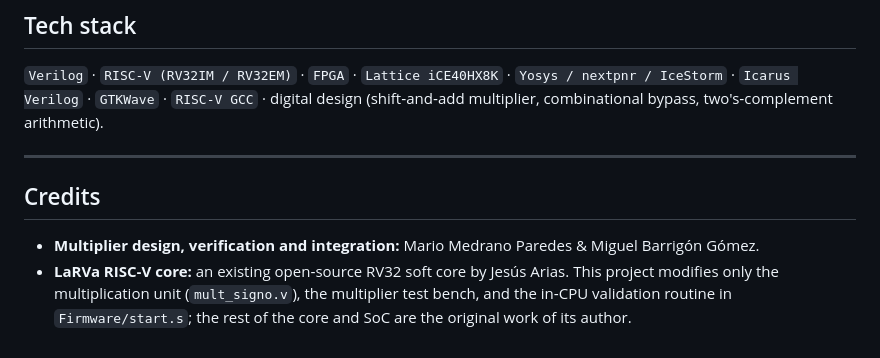
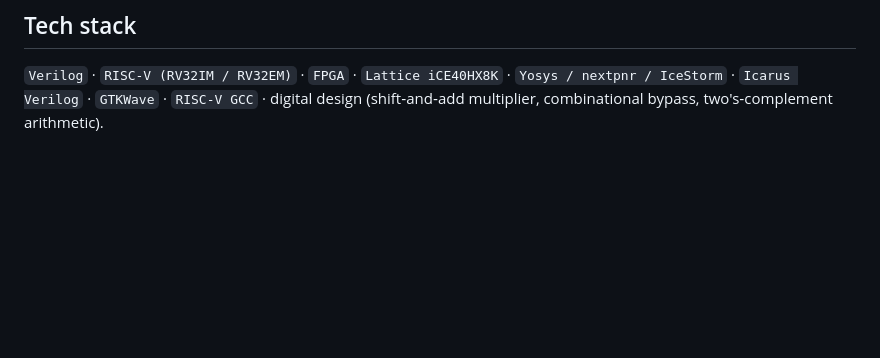
Before and after one commit to medpar/DC, a Markdown page: README.md, the part around the change. Drawn GitHub-style; blank space fills up the shorter version.

```diff
--- a/README.md
+++ b/README.md
@@ -172,12 +172,3 @@ make burn                   # program the board
 ## Tech stack
 
 `Verilog` · `RISC‑V (RV32IM / RV32EM)` · `FPGA` · `Lattice iCE40HX8K` · `Yosys / nextpnr / IceStorm` · `Icarus Verilog` · `GTKWave` · `RISC‑V GCC` · digital design (shift‑and‑add multiplier, combinational bypass, two's‑complement arithmetic).
-
----
-
-## Credits
-
-- **Multiplier design, verification and integration:** Mario Medrano Paredes & Miguel Barrigón Gómez.
-- **LaRVa RISC‑V core:** an existing open‑source RV32 soft core by Jesús Arias. This project modifies only the multiplication unit (`mult_signo.v`), the multiplier test bench, and the in‑CPU validation routine in `Firmware/start.s`; the rest of the core and SoC are the original work of its author.
-</content>
-</invoke>
```
